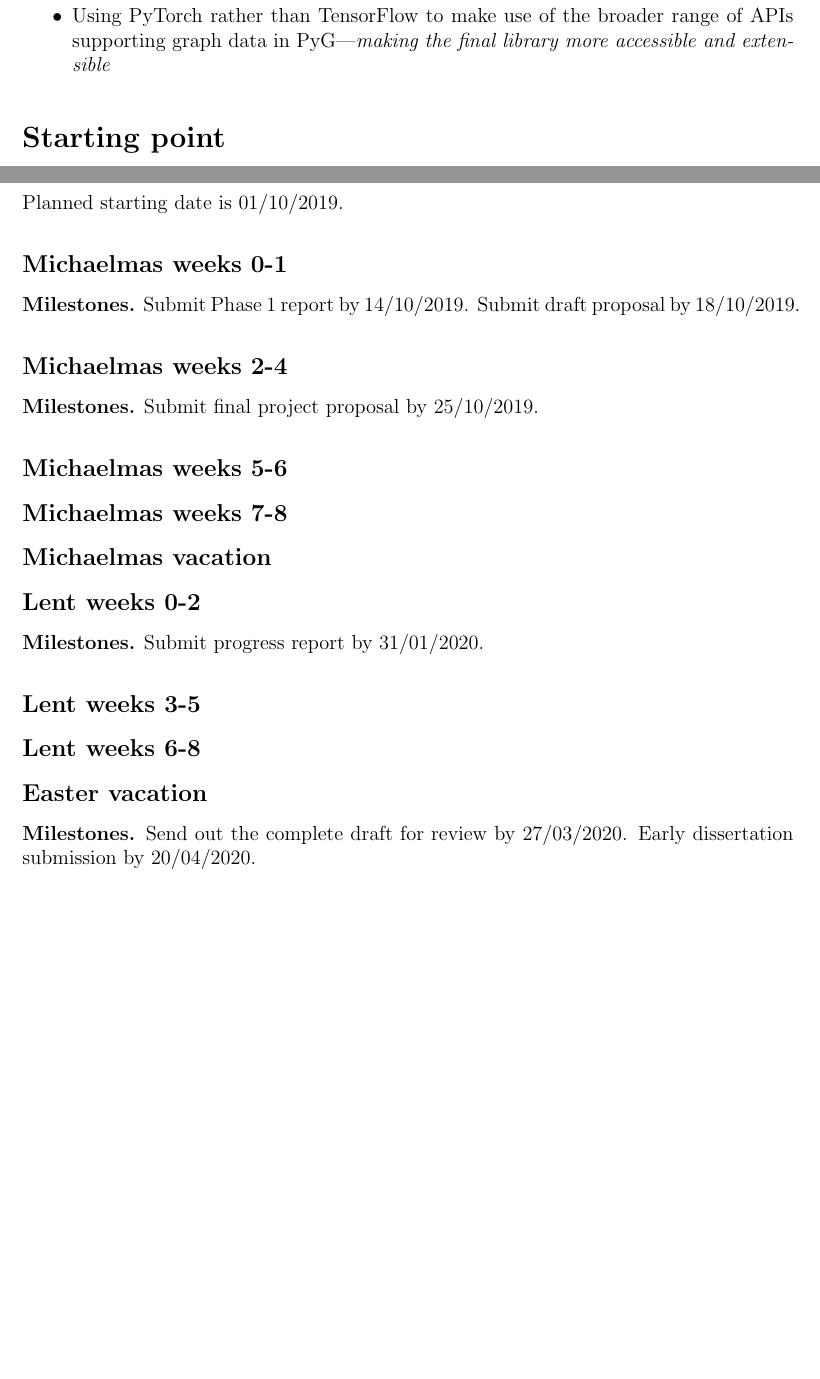
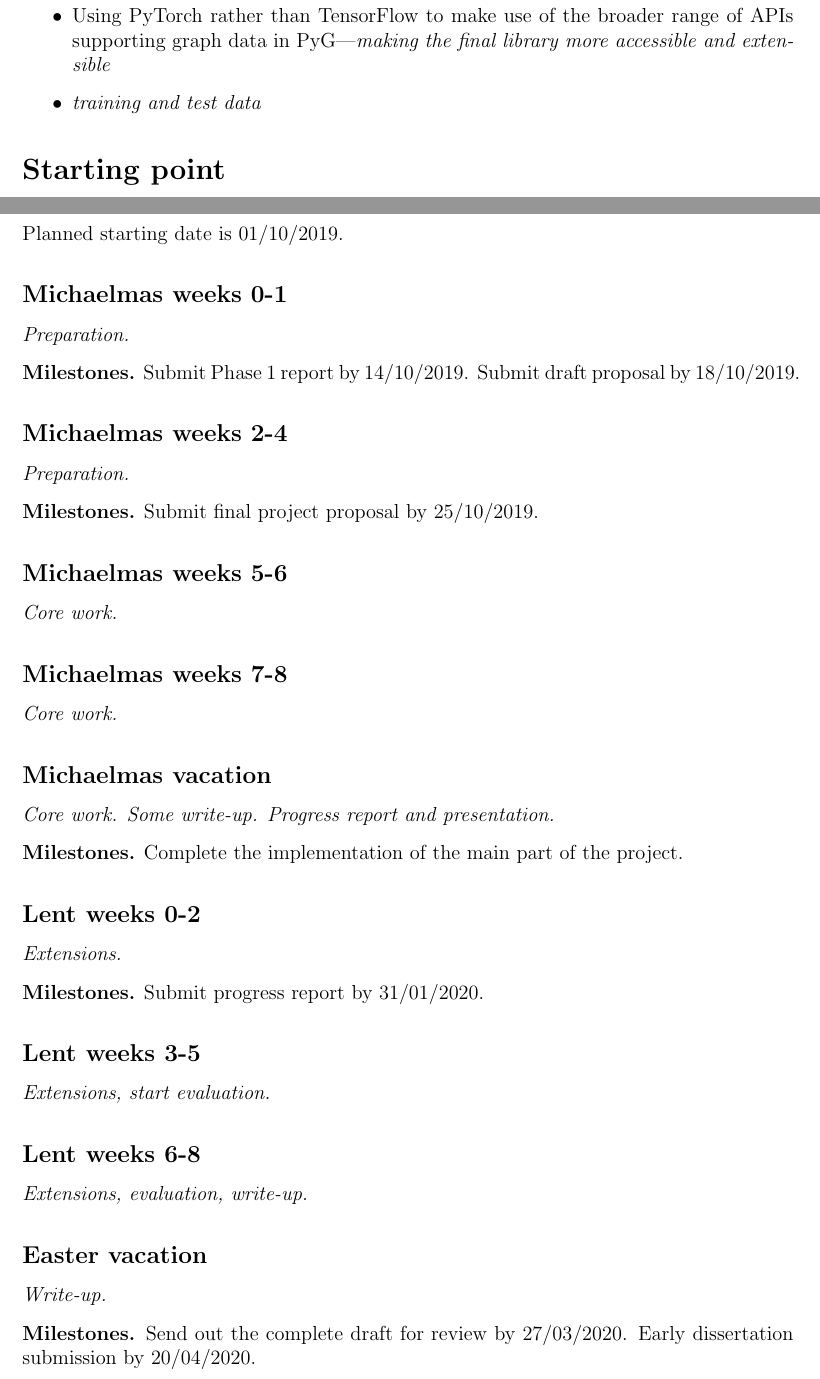
Before and after one commit to kamilest/cst-ii-dissertation, a LaTeX document (stankeviciute_project_proposal.tex): two parts of pages 2 and 4 of 5, joined at a grey line, cut so that both start at the same text, the shorter picture padded with empty space. Compiled offline with pdfLaTeX.

Commit message:
Peter's timeline suggestions.

```diff
--- a/stankeviciute_project_proposal.tex
+++ b/stankeviciute_project_proposal.tex
@@ -57,6 +58,7 @@ One reason why such graph representation is considered to be useful is that it m
   \item Applying GCN to patient populations
   \item Diagnosis classification task (e.g. MCI to AD progression—stable vs progressive MCI—using ADNI dataset, or ASD diagnosis using the ABIDE dataset)
   \item Using PyTorch rather than TensorFlow to make use of the broader range of APIs supporting graph data in PyG—\textit{making the final library more accessible and extensible}
+  \item \textit{training and test data}
 \end{itemize}
 
 \section*{Starting point}
@@ -141,35 +143,45 @@ Planned starting date is 01/10/2019.
 
 % 10/10/2019—16/10/2019
 \subsection*{Michaelmas weeks 0-1}
+\textit{Preparation.}
 
 \textbf{Milestones.} Submit Phase 1 report by 14/10/2019. Submit draft proposal by 18/10/2019.
 
 % (Michaelmas weeks 2--4), 17/10/2019—06/11/2019
 \subsection*{Michaelmas weeks 2-4}
+\textit{Preparation.}
 
 \textbf{Milestones.} Submit final project proposal by 25/10/2019.
 
 % (Michaelmas weeks 5--6), 07/11/2019—20/11/2019
 \subsection*{Michaelmas weeks 5-6}
-
+\textit{Core work.}
 
 % (Michaelmas weeks 7--8), 21/11/2019—04/12/2019
 \subsection*{Michaelmas weeks 7-8}
+\textit{Core work.}
 
 \subsection*{Michaelmas vacation}
+\textit{Core work. Some write-up. Progress report and presentation.}
+
+\textbf{Milestones.} Complete the implementation of the main part of the project.
 
 % (Lent weeks 0--2), 16/01/2020—29/01/2020
 \subsection*{Lent weeks 0-2}
+\textit{Extensions.}
 
 \textbf{Milestones.} Submit progress report by 31/01/2020.
 
 % (Lent weeks 3--5), 30/01/2020—19/02/2020
 \subsection*{Lent weeks 3-5}
+\textit{Extensions, start evaluation.}
 
 % (Lent weeks 6--8), 20/02/2020—11/03/2020
 \subsection*{Lent weeks 6-8}
+\textit{Extensions, evaluation, write-up.}
 
 \subsection*{Easter vacation}
+\textit{Write-up.}
 
 \textbf{Milestones.} Send out the complete draft for review by 27/03/2020. Early dissertation submission by 20/04/2020.
 
```
Also changed, not shown: stankeviciute_project_proposal.tex (5 more changed lines).
